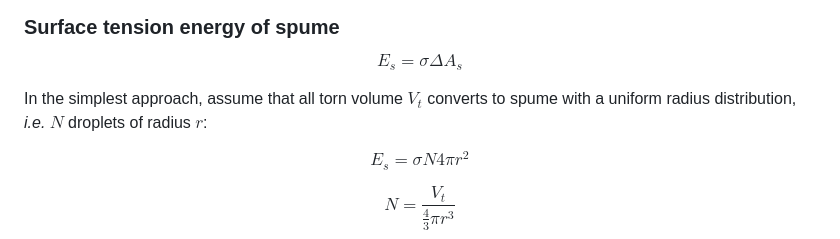
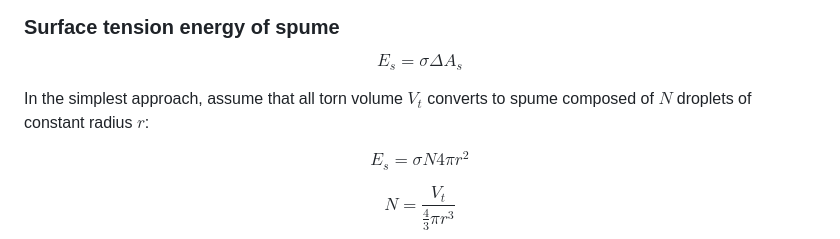
Before and after one commit to wavesgroup/wave-tearing-slides, a Markdown page: slides/model.md, the part around the change. Drawn GitHub-style.

Commit message:
Fix spume radius statement

```diff
--- a/slides/model.md
+++ b/slides/model.md
@@ -140,7 +140,7 @@ E_s = \sigma \Delta A_s
 $$
 
 In the simplest approach, assume that all torn volume $V_t$
-converts to spume with a uniform radius distribution, _i.e._ $N$ droplets of radius $r$:
+converts to spume composed of $N$ droplets of constant radius $r$:
 
 $$
 E_s = \sigma N 4 \pi r^2
```
Also changed, not shown: slides/intro.md (+0 -2 lines).
